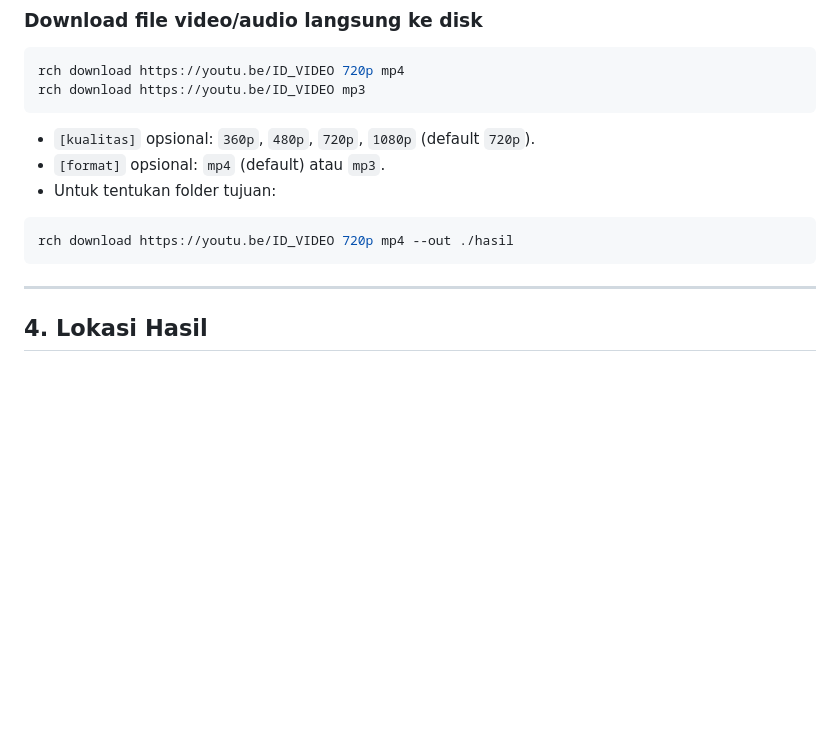
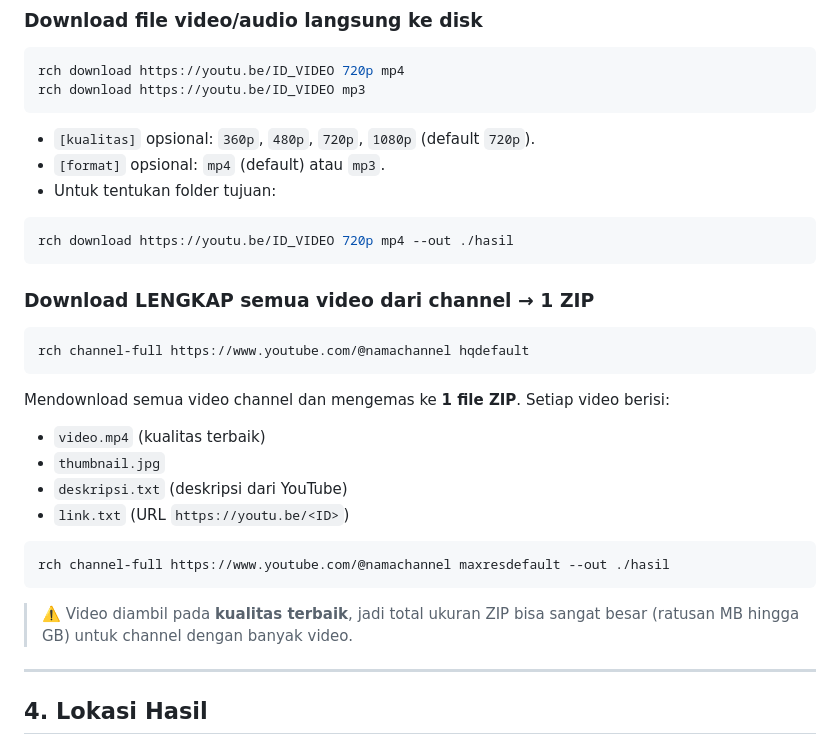
Before and after one commit to nabilg-id/RVT, a Markdown page: docs/PENGGUNAAN.md, the part around the change. Drawn GitHub-style; blank space fills up the shorter version.

````diff
--- a/docs/PENGGUNAAN.md
+++ b/docs/PENGGUNAAN.md
@@ -125,6 +125,22 @@ rch download https://youtu.be/ID_VIDEO mp3
 rch download https://youtu.be/ID_VIDEO 720p mp4 --out ./hasil
 ```
 
+### Download LENGKAP semua video dari channel → 1 ZIP
+```bash
+rch channel-full https://www.youtube.com/@namachannel hqdefault
+```
+Mendownload semua video channel dan mengemas ke **1 file ZIP**. Setiap video berisi:
+- `video.mp4` (kualitas terbaik)
+- `thumbnail.jpg`
+- `deskripsi.txt` (deskripsi dari YouTube)
+- `link.txt` (URL `https://youtu.be/<ID>`)
+
+```bash
+rch channel-full https://www.youtube.com/@namachannel maxresdefault --out ./hasil
+```
+
+> ⚠️ Video diambil pada **kualitas terbaik**, jadi total ukuran ZIP bisa sangat besar (ratusan MB hingga GB) untuk channel dengan banyak video.
+
 ---
 
 ## 4. Lokasi Hasil
````
Also changed, not shown: README.md (+1 -0 lines).
